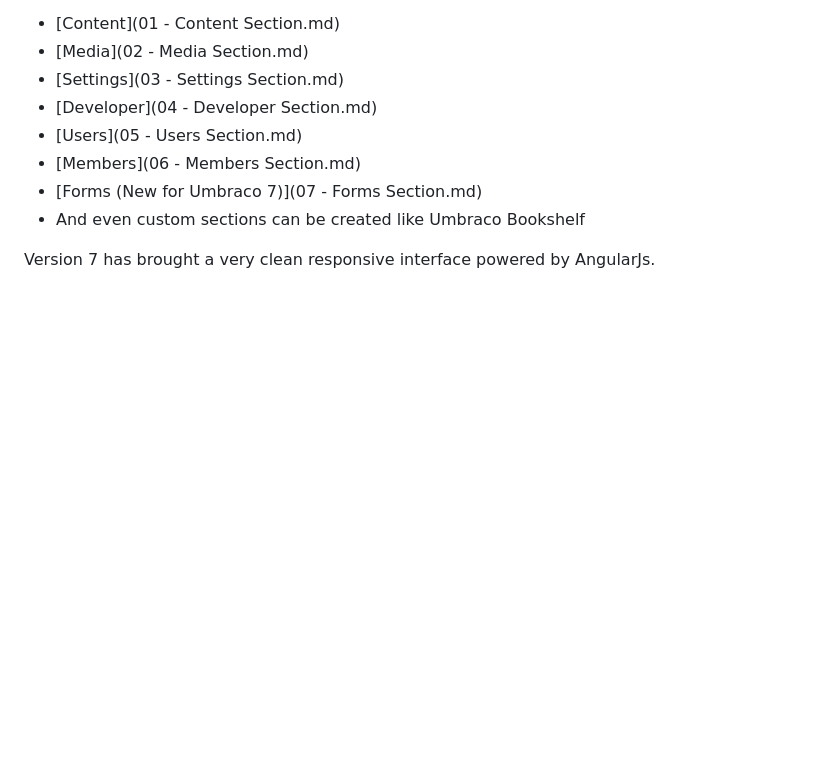
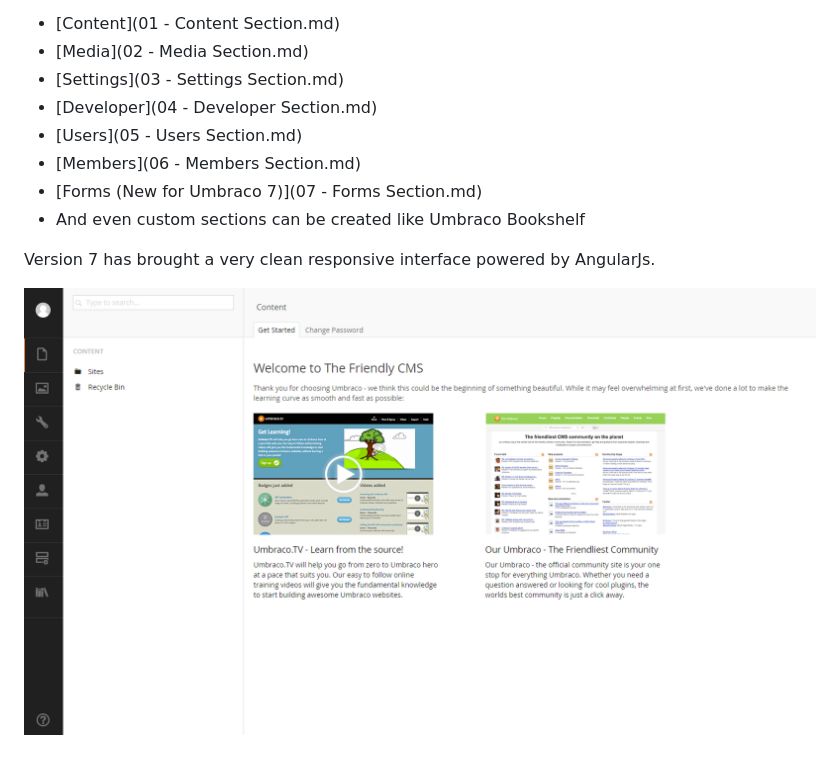
Before and after one commit to kgiszewski/LearnUmbraco7, a Markdown page: Chapter 02 - Backoffice Orientation/README.md, the part around the change. Drawn GitHub-style; pictures changed too: Chapter 02 - Backoffice Orientation/assets/backoffice.png (added); blank space fills up the shorter version.

Commit message:
Add (and test) assets to backoffice

```diff
--- a/Chapter 02 - Backoffice Orientation/README.md
+++ b/Chapter 02 - Backoffice Orientation/README.md
@@ -12,3 +12,5 @@ The Umbraco backoffice is where the content editors and developers will spend a
 * And even custom sections can be created like Umbraco Bookshelf
 
 Version 7 has brought a very clean responsive interface powered by AngularJs.
+
+![Backoffice](assets/backoffice.png)
```
